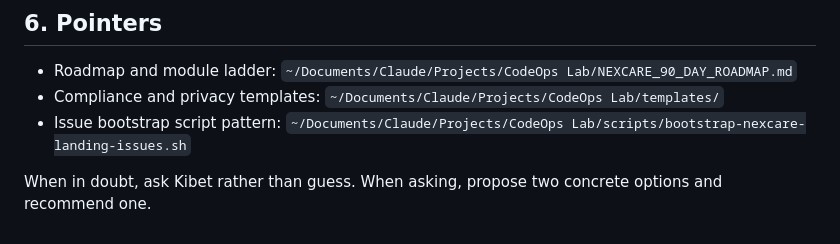
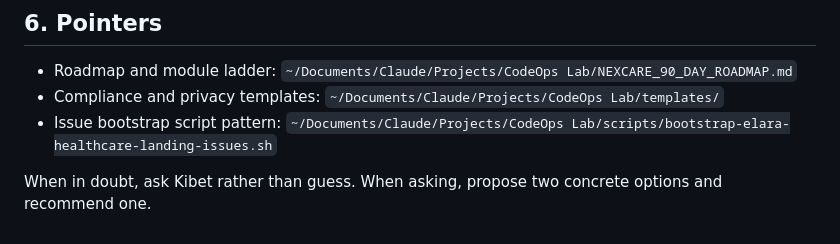
Before and after one commit to Kibet-JC/elara-healthcare-landing, a Markdown page: CLAUDE.md, the part around the change. GitHub-like rendering.

Commit message:
docs(claude): point bootstrap script reference to renamed file
The issue bootstrap script was renamed
bootstrap-nexcare-landing-issues.sh -> bootstrap-elara-healthcare-landing-issues.sh;
update the pointer in CLAUDE.md so it no longer dangles.

Co-Authored-By: Claude Opus 4.8 <noreply@anthropic.com>

```diff
--- a/CLAUDE.md
+++ b/CLAUDE.md
@@ -114,6 +114,6 @@ One issue → one branch → one PR → one merge. If a PR grows past ~300 lines
 
 - Roadmap and module ladder: `~/Documents/Claude/Projects/CodeOps Lab/NEXCARE_90_DAY_ROADMAP.md`
 - Compliance and privacy templates: `~/Documents/Claude/Projects/CodeOps Lab/templates/`
-- Issue bootstrap script pattern: `~/Documents/Claude/Projects/CodeOps Lab/scripts/bootstrap-nexcare-landing-issues.sh`
+- Issue bootstrap script pattern: `~/Documents/Claude/Projects/CodeOps Lab/scripts/bootstrap-elara-healthcare-landing-issues.sh`
 
 When in doubt, ask Kibet rather than guess. When asking, propose two concrete options and recommend one.
```
